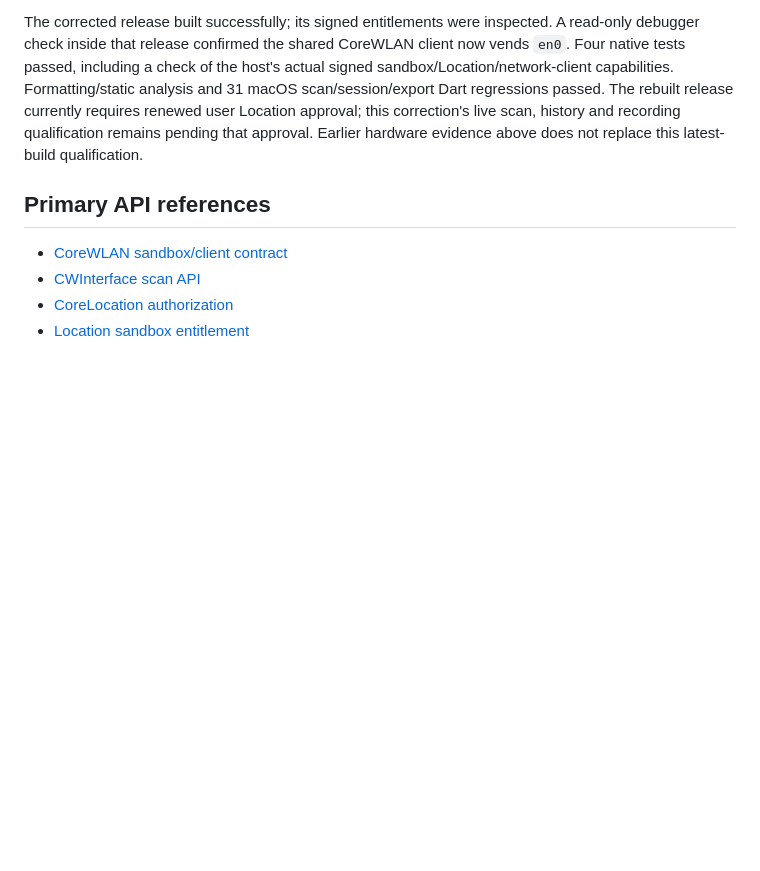
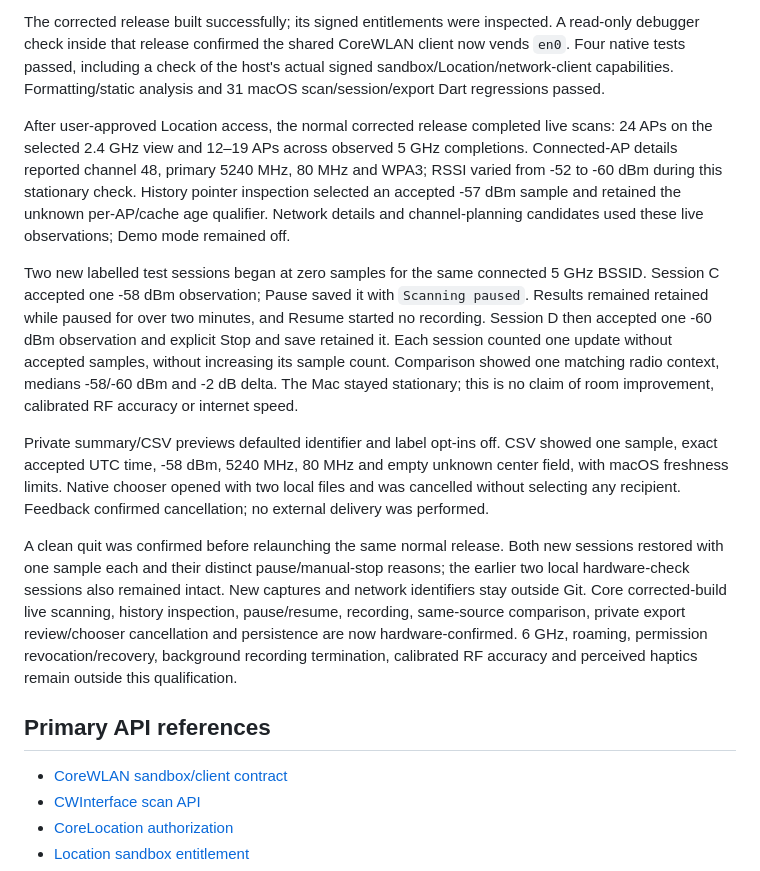
Before and after one commit to SamWraith/wave-wifi-analyser, a Markdown page: docs/MACOS_SCANNING.md, the part around the change. GitHub-like rendering; blank space fills up the shorter version.

Commit message:
docs: verify corrected macOS live scan and recording flow

```diff
--- a/docs/MACOS_SCANNING.md
+++ b/docs/MACOS_SCANNING.md
@@ -140,10 +140,39 @@ The corrected release built successfully; its signed entitlements were inspected
 A read-only debugger check inside that release confirmed the shared CoreWLAN client
 now vends `en0`. Four native tests passed, including a check of the host's actual
 signed sandbox/Location/network-client capabilities. Formatting/static analysis and
-31 macOS scan/session/export Dart regressions passed. The rebuilt release currently
-requires renewed user Location approval; this correction's live scan, history and
-recording qualification remains pending that approval. Earlier hardware evidence
-above does not replace this latest-build qualification.
+31 macOS scan/session/export Dart regressions passed.
+
+After user-approved Location access, the normal corrected release completed live
+scans: 24 APs on the selected 2.4 GHz view and 12–19 APs across observed 5 GHz
+completions. Connected-AP details reported channel 48, primary 5240 MHz, 80 MHz and
+WPA3; RSSI varied from -52 to -60 dBm during this stationary check. History pointer
+inspection selected an accepted -57 dBm sample and retained the unknown per-AP/cache
+age qualifier. Network details and channel-planning candidates used these live
+observations; Demo mode remained off.
+
+Two new labelled test sessions began at zero samples for the same connected 5 GHz
+BSSID. Session C accepted one -58 dBm observation; Pause saved it with `Scanning
+paused`. Results remained retained while paused for over two minutes, and Resume
+started no recording. Session D then accepted one -60 dBm observation and explicit
+Stop and save retained it. Each session counted one update without accepted samples,
+without increasing its sample count. Comparison showed one matching radio context,
+medians -58/-60 dBm and -2 dB delta. The Mac stayed stationary; this is no claim of
+room improvement, calibrated RF accuracy or internet speed.
+
+Private summary/CSV previews defaulted identifier and label opt-ins off. CSV showed
+one sample, exact accepted UTC time, -58 dBm, 5240 MHz, 80 MHz and empty unknown
+center field, with macOS freshness limits. Native chooser opened with two local files
+and was cancelled without selecting any recipient. Feedback confirmed cancellation;
+no external delivery was performed.
+
+A clean quit was confirmed before relaunching the same normal release. Both new
+sessions restored with one sample each and their distinct pause/manual-stop reasons;
+the earlier two local hardware-check sessions also remained intact. New captures
+and network identifiers stay outside Git. Core corrected-build live scanning,
+history inspection, pause/resume, recording, same-source comparison, private export
+review/chooser cancellation and persistence are now hardware-confirmed. 6 GHz,
+roaming, permission revocation/recovery, background recording termination, calibrated
+RF accuracy and perceived haptics remain outside this qualification.
 
 ## Primary API references
 
```
